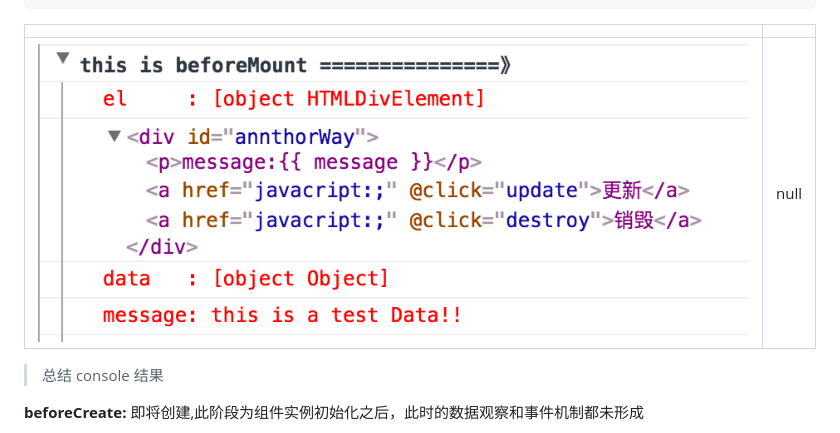
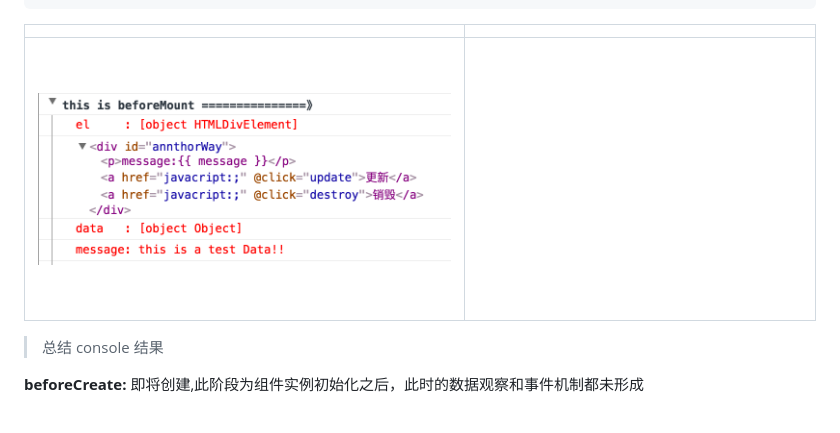
Before and after one commit to yanlp/Team-share, a Markdown page: vue-difference.md, the part around the change. Drawn GitHub-style; pictures changed too: assets/img/blank.png (added).

Commit message:
ad

```diff
--- a/vue-difference.md
+++ b/vue-difference.md
@@ -134,7 +134,7 @@
 
  |    |     |
  |:---|:---:|
- |![换一种方式过程](./assets/img/ather.png)|  null  |
+ |![换一种方式过程](./assets/img/ather.png)|![换一种方式过程](./assets/img/blank.png)  |
 
 > 总结 console 结果
 
```
